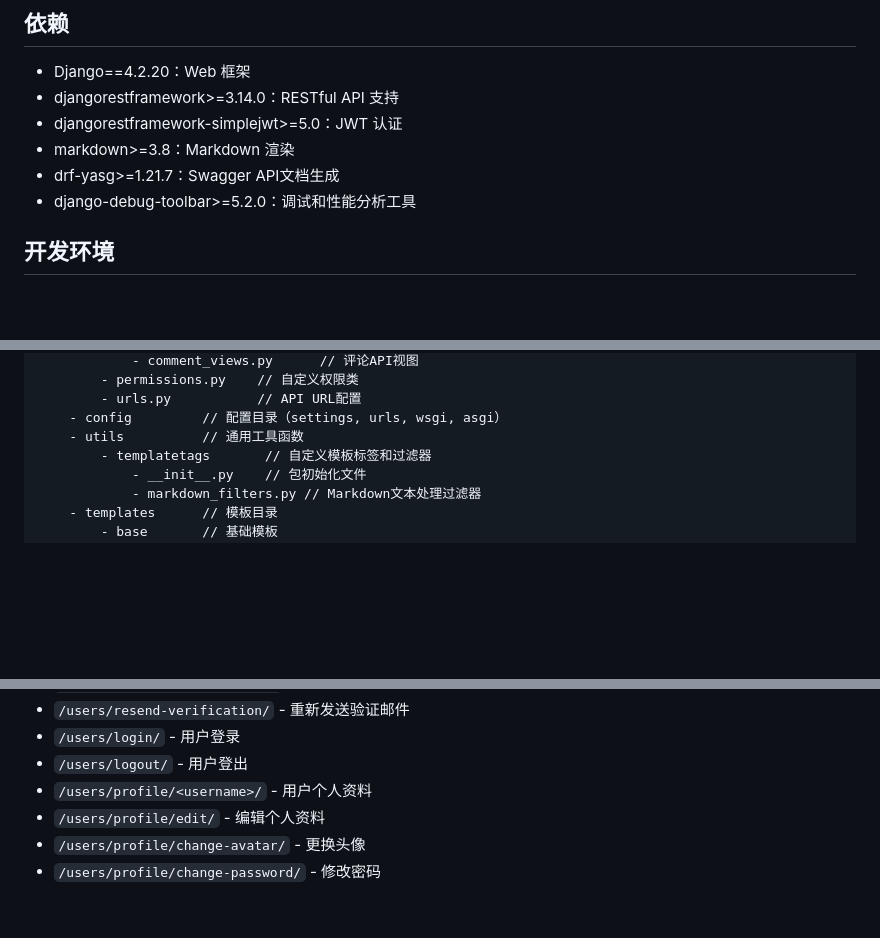
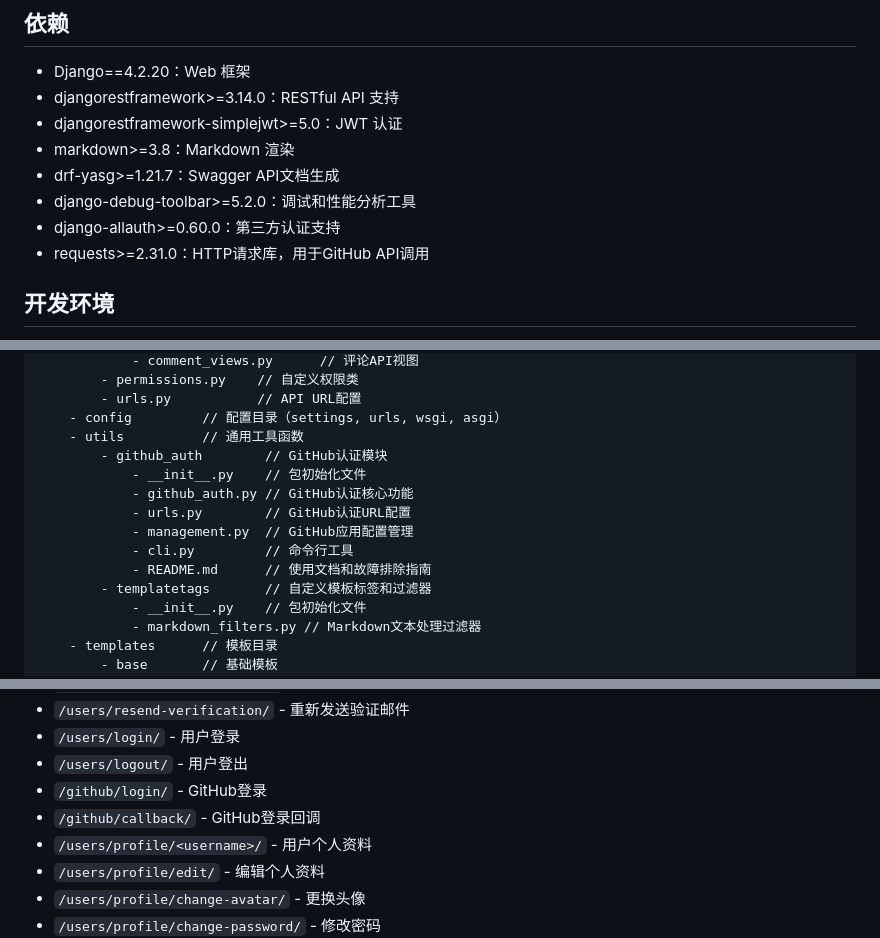
Before and after one commit to q1zero/Blog_OS, a Markdown page: .codelf/project.md, 3 parts joined by grey strips. GitHub-like rendering; blank space fills up the shorter version.

```diff
--- a/.codelf/project.md
+++ b/.codelf/project.md
@@ -18,6 +18,8 @@
 * markdown>=3.8：Markdown 渲染
 * drf-yasg>=1.21.7：Swagger API文档生成
 * django-debug-toolbar>=5.2.0：调试和性能分析工具
+* django-allauth>=0.60.0：第三方认证支持
+* requests>=2.31.0：HTTP请求库，用于GitHub API调用
 
 ## 开发环境
 
@@ -78,6 +80,13 @@ root
         - urls.py           // API URL配置
     - config         // 配置目录（settings, urls, wsgi, asgi）
     - utils          // 通用工具函数
+        - github_auth        // GitHub认证模块
+            - __init__.py    // 包初始化文件
+            - github_auth.py // GitHub认证核心功能
+            - urls.py        // GitHub认证URL配置
+            - management.py  // GitHub应用配置管理
+            - cli.py         // 命令行工具
+            - README.md      // 使用文档和故障排除指南
         - templatetags       // 自定义模板标签和过滤器
             - __init__.py    // 包初始化文件
             - markdown_filters.py // Markdown文本处理过滤器
@@ -159,6 +169,8 @@ root
 * `/users/resend-verification/` - 重新发送验证邮件
 * `/users/login/` - 用户登录
 * `/users/logout/` - 用户登出
+* `/github/login/` - GitHub登录
+* `/github/callback/` - GitHub登录回调
 * `/users/profile/<username>/` - 用户个人资料
 * `/users/profile/edit/` - 编辑个人资料
 * `/users/profile/change-avatar/` - 更换头像
```
Also changed, not shown: other parts of .codelf/project.md (+1 -0 lines), .codelf/_changelog.md (+54 -0 lines).
